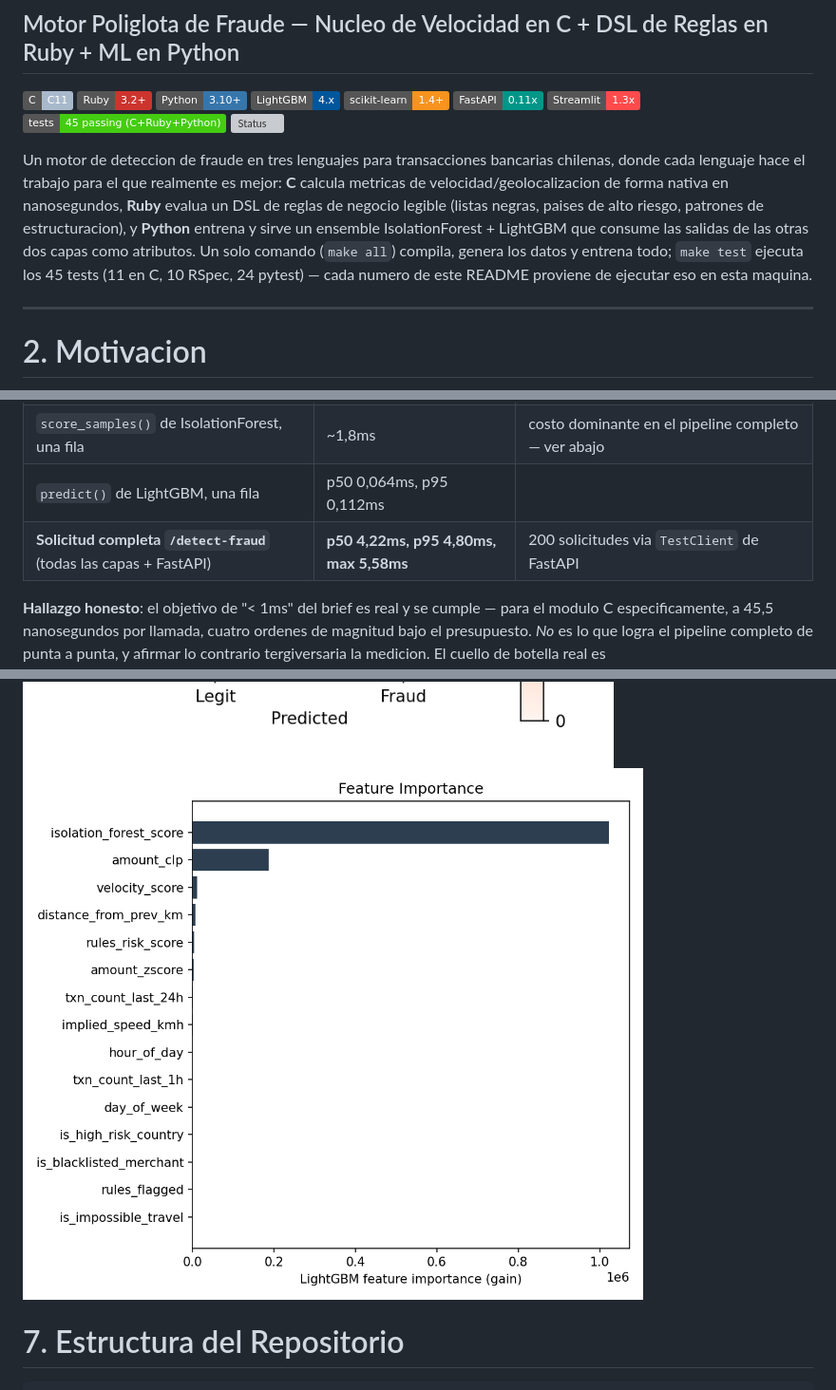
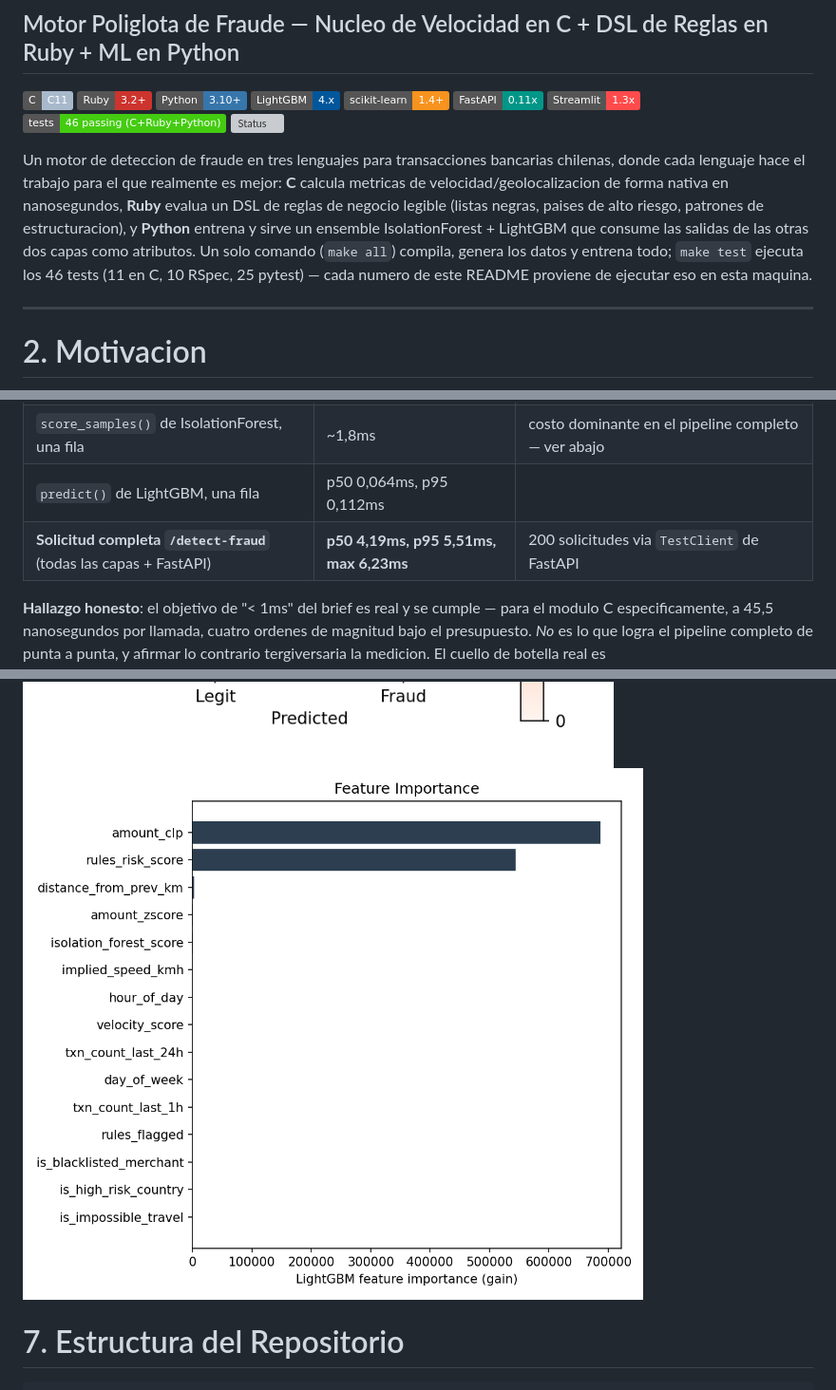
Before and after one commit to Rxyxs/chile-polyglot-fraud-engine, a Markdown page: README.es.md, 3 parts joined by grey strips. Shown at 95% size. GitHub-like rendering; pictures changed too: outputs/plots/confusion_matrix.png, outputs/plots/feature_importance.png; badges without logos; grey boxes are pictures that could not be loaded.

```diff
--- a/README.es.md
+++ b/README.es.md
@@ -11,7 +11,7 @@
 ![scikit-learn](https://img.shields.io/badge/scikit--learn-1.4%2B-F7931E?style=flat&logo=scikitlearn&logoColor=white)
 ![FastAPI](https://img.shields.io/badge/FastAPI-0.11x-009688?style=flat&logo=fastapi&logoColor=white)
 ![Streamlit](https://img.shields.io/badge/Streamlit-1.3x-FF4B4B?style=flat&logo=streamlit&logoColor=white)
-![Tests](https://img.shields.io/badge/tests-45%20passing%20(C%2BRuby%2BPython)-brightgreen?style=flat)
+![Tests](https://img.shields.io/badge/tests-46%20passing%20(C%2BRuby%2BPython)-brightgreen?style=flat)
 ![Status](https://img.shields.io/badge/status-research%20%2F%20datos%20sinteticos-lightgrey?style=flat)
 
 Un motor de deteccion de fraude en tres lenguajes para transacciones
@@ -22,7 +22,7 @@ legible (listas negras, paises de alto riesgo, patrones de estructuracion),
 y **Python** entrena y sirve un ensemble IsolationForest + LightGBM que
 consume las salidas de las otras dos capas como atributos. Un solo comando
 (`make all`) compila, genera los datos y entrena todo; `make test` ejecuta
-los 45 tests (11 en C, 10 RSpec, 24 pytest) — cada numero de este README
+los 46 tests (11 en C, 10 RSpec, 25 pytest) — cada numero de este README
 proviene de ejecutar eso en esta maquina.
 
 ---
@@ -181,7 +211,7 @@ correccion del §5: `velocity_burst` 35/35, `blacklisted_merchant` 43/43,
 | Ida y vuelta del motor de reglas Ruby (subproceso persistente) | p50 0,070ms, p95 0,092ms, max 0,237ms | 300 llamadas sobre JSON por stdin/stdout |
 | `score_samples()` de IsolationForest, una fila | ~1,8ms | costo dominante en el pipeline completo — ver abajo |
 | `predict()` de LightGBM, una fila | p50 0,064ms, p95 0,112ms | |
-| **Solicitud completa `/detect-fraud`** (todas las capas + FastAPI) | **p50 4,22ms, p95 4,80ms, max 5,58ms** | 200 solicitudes via `TestClient` de FastAPI |
+| **Solicitud completa `/detect-fraud`** (todas las capas + FastAPI) | **p50 4,19ms, p95 5,51ms, max 6,23ms** | 200 solicitudes via `TestClient` de FastAPI |
 
 **Hallazgo honesto**: el objetivo de "< 1ms" del brief es real y se cumple
 — para el modulo C especificamente, a 45,5 nanosegundos por llamada, cuatro
```
Also changed, not shown: other parts of README.es.md (+37 -7 lines), README.md (+36 -10 lines), 4 other files.
